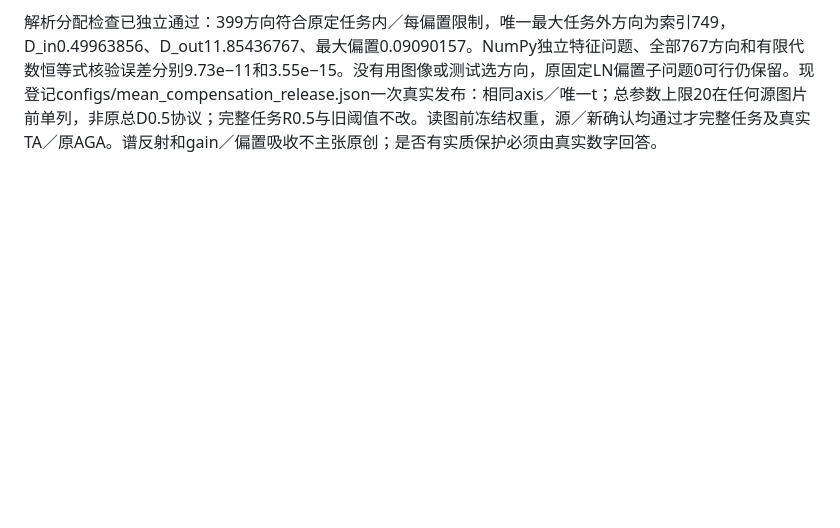
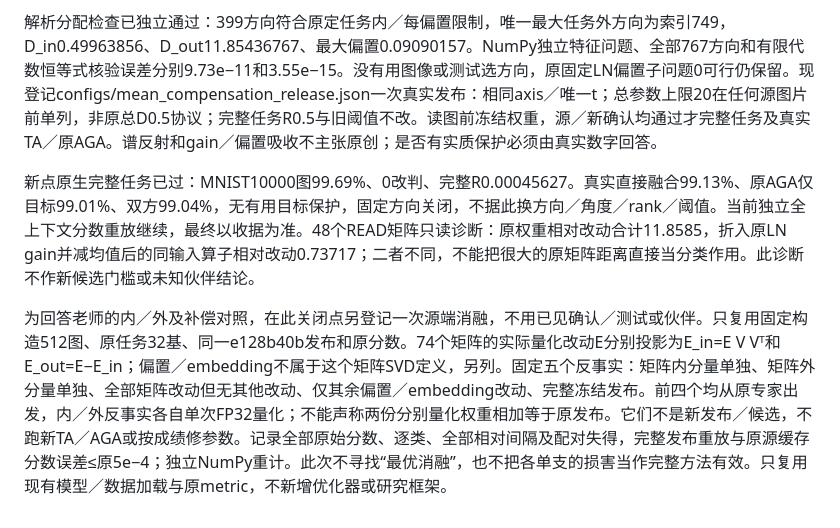
Before and after one commit to Jpl-hub/posthoc-merge-security, a Markdown page: notes/phase2_coupling.md, the part around the change. GitHub-like rendering; blank space fills up the shorter version.

Commit message:
Register source-only component ablations of closed compensation point

```diff
--- a/notes/phase2_coupling.md
+++ b/notes/phase2_coupling.md
@@ -631,3 +631,7 @@ GLMC2506.22712v1§3.2.3已通过吸收LN的均值及gamma研究残差正交对
 本次只在同一767方向与同一D_in0.5／每偏置0.5下，使用这个事前解析的唯一分配重新解原有限问题；前LN、最终LN及写出偏置不改变其规则，方向／rank／层数／预算不改。报告全部方向与实际t；若仍无解即停止这项构造，不再增加分配变量。先独立核原受限结果，再核解析minmax及完整读入／LNpre／最终读出恒等式；仍不生成发布或读图，只有参数可行才另冻结一次实际源协议。无需把该已知仿射自由度包装成独立原创方法。
 
 解析分配检查已独立通过：399方向符合原定任务内／每偏置限制，唯一最大任务外方向为索引749，D_in0.49963856、D_out11.85436767、最大偏置0.09090157。NumPy独立特征问题、全部767方向和有限代数恒等式核验误差分别9.73e−11和3.55e−15。没有用图像或测试选方向，原固定LN偏置子问题0可行仍保留。现登记configs/mean_compensation_release.json一次真实发布：相同axis／唯一t；总参数上限20在任何源图片前单列，非原总D0.5协议；完整任务R0.5与旧阈值不改。读图前冻结权重，源／新确认均通过才完整任务及真实TA／原AGA。谱反射和gain／偏置吸收不主张原创；是否有实质保护必须由真实数字回答。
+
+新点原生完整任务已过：MNIST10000图99.69%、0改判、完整R0.00045627。真实直接融合99.13%、原AGA仅目标99.01%、双方99.04%，无有用目标保护，固定方向关闭，不据此换方向／角度／rank／阈值。当前独立全上下文分数重放继续，最终以收据为准。48个READ矩阵只读诊断：原权重相对改动合计11.8585，折入原LN gain并减均值后的同输入算子相对改动0.73717；二者不同，不能把很大的原矩阵距离直接当分类作用。此诊断不作新候选门槛或未知伙伴结论。
+
+为回答老师的内／外及补偿对照，在此关闭点另登记一次源端消融，不用已见确认／测试或伙伴。只复用固定构造512图、原任务32基、同一e128b40b发布和原分数。74个矩阵的实际量化改动E分别投影为E_in=E V Vᵀ和E_out=E−E_in；偏置／embedding不属于这个矩阵SVD定义，另列。固定五个反事实：矩阵内分量单独、矩阵外分量单独、全部矩阵改动但无其他改动、仅其余偏置／embedding改动、完整冻结发布。前四个均从原专家出发，内／外反事实各自单次FP32量化；不能声称两份分别量化权重相加等于原发布。它们不是新发布／候选，不跑新TA／AGA或按成绩修参数。记录全部原始分数、逐类、全部相对间隔及配对失得，完整发布重放与原源缓存分数误差≤原5e−4；独立NumPy重计。此次不寻找“最优消融”，也不把各单支的损害当作完整方法有效。只复用现有模型／数据加载与原metric，不新增优化器或研究框架。
```
